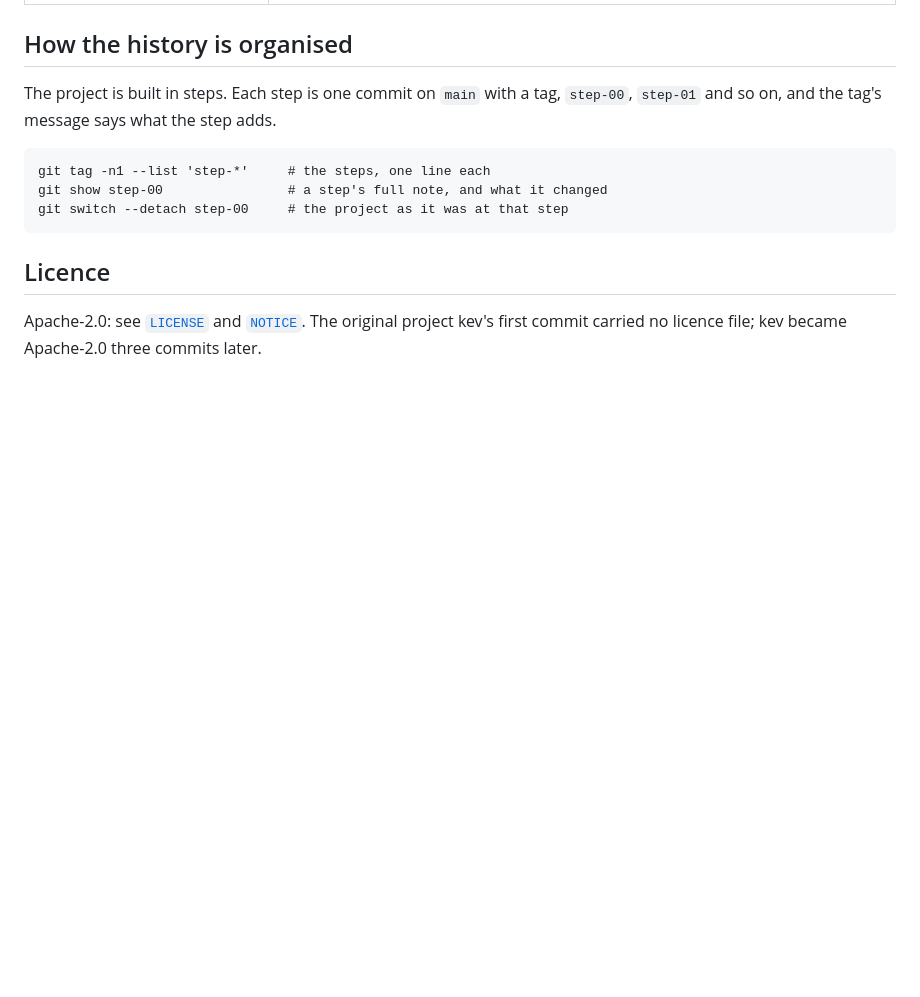
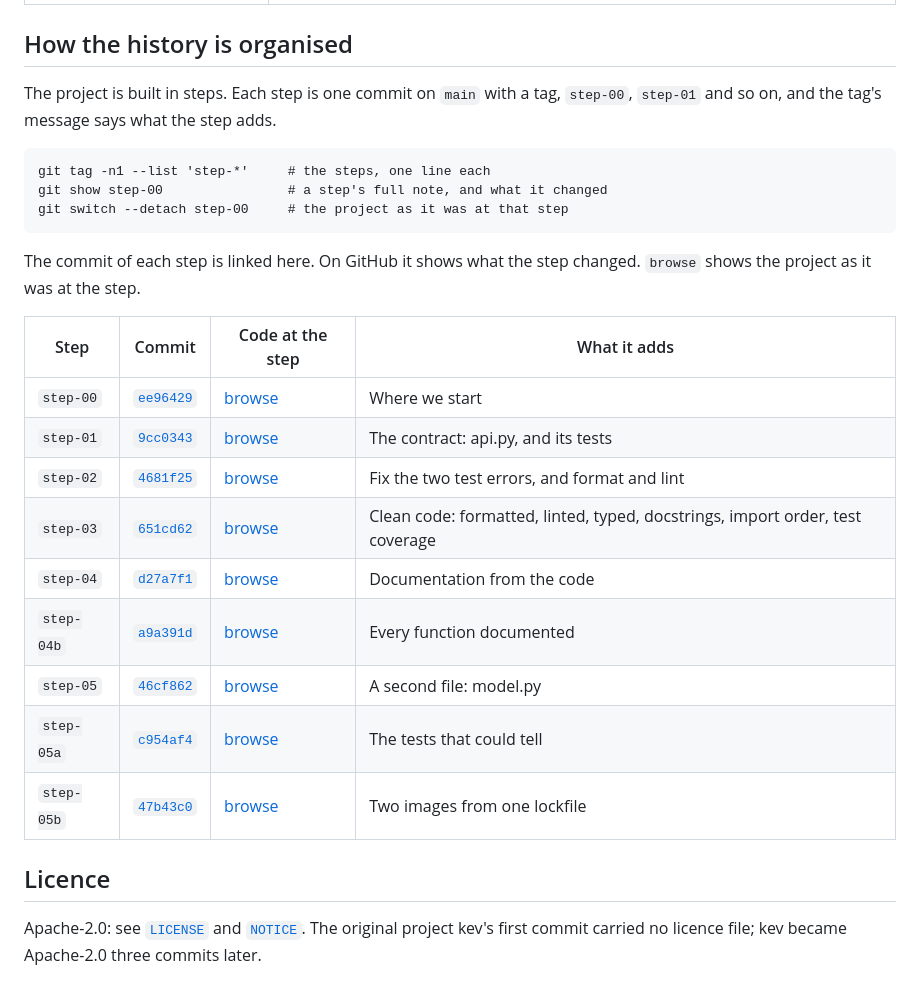
Before and after one commit to rahuldave/babykev, a Markdown page: README.md, the part around one of its changes. GitHub-like rendering; blank space fills up the shorter version.

Commit message:
README: the steps, each with its commit
A table in "How the history is organised": each step, its commit on GitHub, which shows
what the step changed, a link to the code as it was at the step, and what the step adds.
It comes after the last step on main, because a README cannot hold the ID of the commit
it is in. It is made from the step tags by history/readme_steps.py in the class folder.

Coded using Claude

````diff
--- a/README.md
+++ b/README.md
@@ -150,3 +150,19 @@ git show step-00                # a step's full note, and what it changed
 git switch --detach step-00     # the project as it was at that step
 ```
 
+<!-- steps:start -->
+
+The commit of each step is linked here. On GitHub it shows what the step changed. `browse` shows the project as it was at the step.
+
+| Step | Commit | Code at the step | What it adds |
+|---|---|---|---|
+| `step-00` | [`ee96429`](https://github.com/rahuldave/babykev/commit/ee96429002cd04cb95e86e9a77e9c3d02a0e9497) | [browse](https://github.com/rahuldave/babykev/tree/step-00) | Where we start |
+| `step-01` | [`9cc0343`](https://github.com/rahuldave/babykev/commit/9cc0343527b93a817207a11a2866752807f0013d) | [browse](https://github.com/rahuldave/babykev/tree/step-01) | The contract: api.py, and its tests |
+| `step-02` | [`4681f25`](https://github.com/rahuldave/babykev/commit/4681f251318456e721cb4a7dcecbb9f73d3589cf) | [browse](https://github.com/rahuldave/babykev/tree/step-02) | Fix the two test errors, and format and lint |
+| `step-03` | [`651cd62`](https://github.com/rahuldave/babykev/commit/651cd62cf2d09d53225ed11c9befd7c2316ec1aa) | [browse](https://github.com/rahuldave/babykev/tree/step-03) | Clean code: formatted, linted, typed, docstrings, import order, test coverage |
+| `step-04` | [`d27a7f1`](https://github.com/rahuldave/babykev/commit/d27a7f152ade46e9024f0b97481b85fcce07a16c) | [browse](https://github.com/rahuldave/babykev/tree/step-04) | Documentation from the code |
+| `step-04b` | [`a9a391d`](https://github.com/rahuldave/babykev/commit/a9a391de1f271392a948cdd16afe2f3b1cfdd437) | [browse](https://github.com/rahuldave/babykev/tree/step-04b) | Every function documented |
+| `step-05` | [`46cf862`](https://github.com/rahuldave/babykev/commit/46cf8625a031e10049355df4c37abcb7af58d847) | [browse](https://github.com/rahuldave/babykev/tree/step-05) | A second file: model.py |
+| `step-05a` | [`c954af4`](https://github.com/rahuldave/babykev/commit/c954af4beae61eaab89bcb2d4724eea4f2706703) | [browse](https://github.com/rahuldave/babykev/tree/step-05a) | The tests that could tell |
+| `step-05b` | [`47b43c0`](https://github.com/rahuldave/babykev/commit/47b43c0916ac186e3efdf42e15dbcf1f04edb1a0) | [browse](https://github.com/rahuldave/babykev/tree/step-05b) | Two images from one lockfile |
+
````
Also changed, not shown: other parts of README.md (+2 -0 lines).
